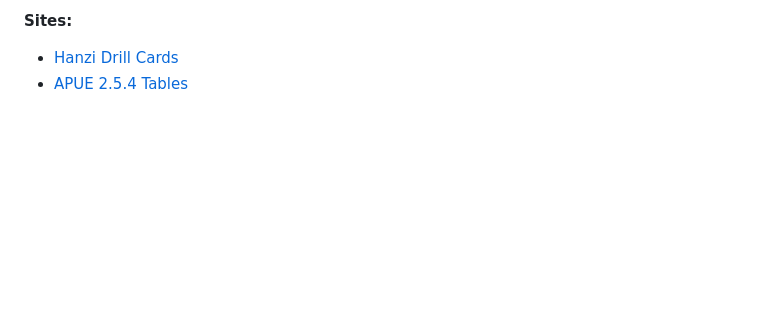
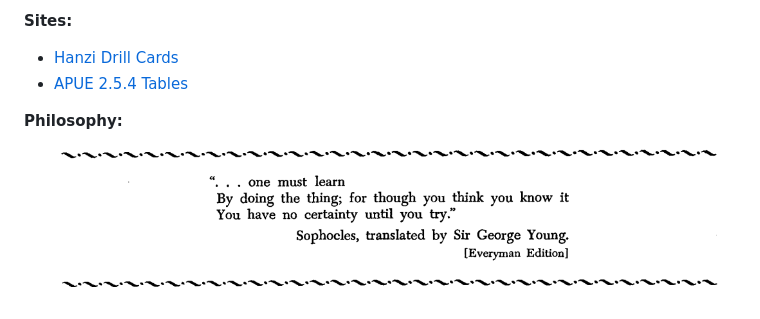
Before and after one commit to lbvf50mobile/lbvf50mobile, a Markdown page: README.md, the part around the change. GitHub-like rendering; pictures changed too: quote.png (added); blank space fills up the shorter version.

Commit message:
Add Sophocles quote.

```diff
--- a/README.md
+++ b/README.md
@@ -20,3 +20,7 @@ What could be useful for you:
 
 - [Hanzi Drill Cards](https://lbvf50mobile.github.io/hanzidrill/)
 - [APUE 2.5.4 Tables](https://lbvf50mobile.github.io/apue254/)
+
+**Philosophy:**
+
+![one must learn By doing the thing; for though you think you know it You have no certainy untill you try. Sophocles, translated by Sir Gorge Young. Everyman Edition](quote.png)
```
